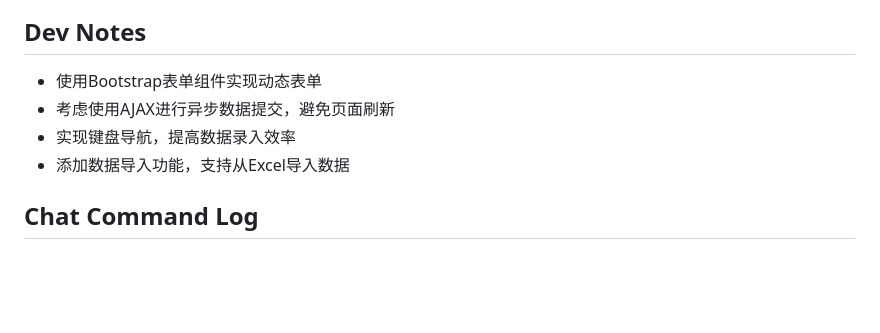
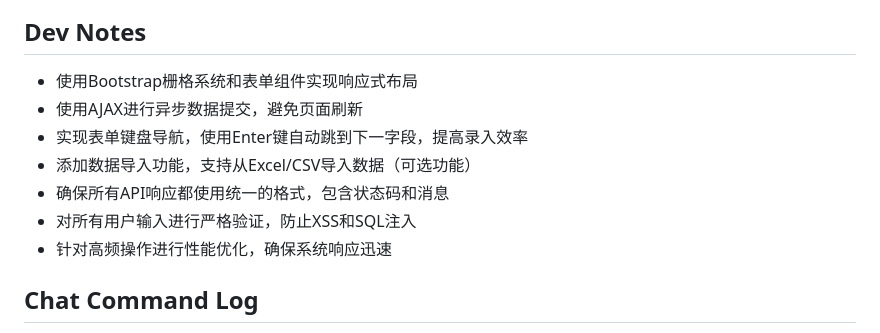
Before and after one commit to mkblbj/estock-lite, a Markdown page: .ai/story-3.story.md, the part around the change printed below. Rendered like a GitHub page; blank space fills up the shorter version.

```diff
--- a/.ai/story-3.story.md
+++ b/.ai/story-3.story.md
@@ -131,10 +131,13 @@ sequenceDiagram
 
 ## Dev Notes
 
-- 使用Bootstrap表单组件实现动态表单
-- 考虑使用AJAX进行异步数据提交，避免页面刷新
-- 实现键盘导航，提高数据录入效率
-- 添加数据导入功能，支持从Excel导入数据
+- 使用Bootstrap栅格系统和表单组件实现响应式布局
+- 使用AJAX进行异步数据提交，避免页面刷新
+- 实现表单键盘导航，使用Enter键自动跳到下一字段，提高录入效率
+- 添加数据导入功能，支持从Excel/CSV导入数据（可选功能）
+- 确保所有API响应都使用统一的格式，包含状态码和消息
+- 对所有用户输入进行严格验证，防止XSS和SQL注入
+- 针对高频操作进行性能优化，确保系统响应迅速
 
 ## Chat Command Log
 
```
Also changed, not shown: other parts of .ai/story-3.story.md (+31 -31 lines).
